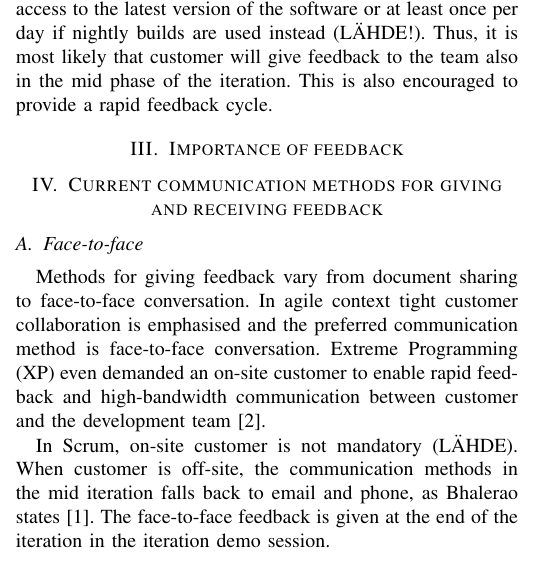
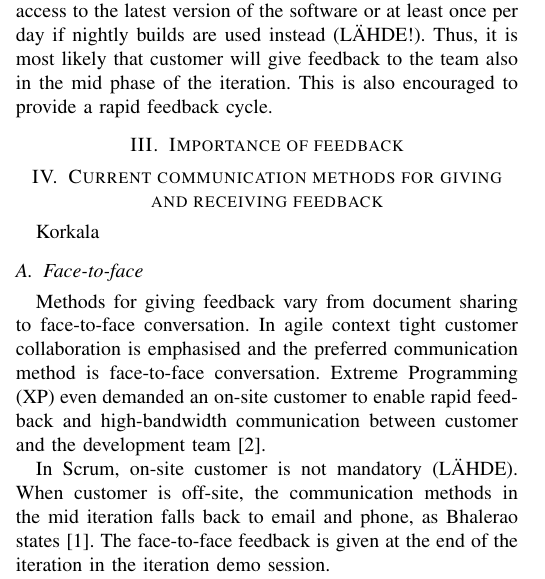
Before and after one commit to rap1ds/seminar-in-software-engineering, a LaTeX paper (dippa.tex): part of one column of page 1 of 2, cut so that both start at the same text. Compiled offline with pdfLaTeX.

Commit message:
"Update"

```diff
--- a/dippa.tex
+++ b/dippa.tex
@@ -471,7 +471,7 @@ In this paper feedback is not considered to be given only in the end phase of it
 
 \section{Current communication methods for giving and receiving feedback}
 
-
+Korkala
 
 \subsection{Face-to-face}
 
```
